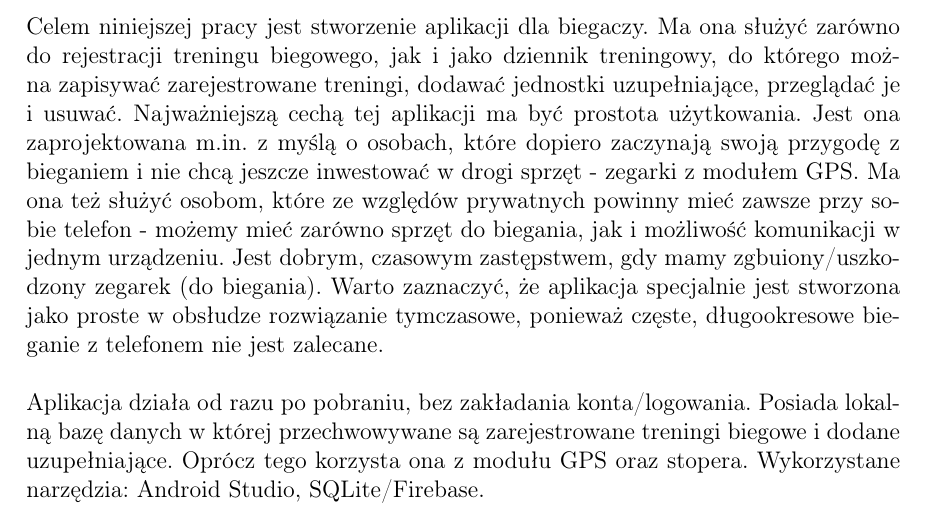
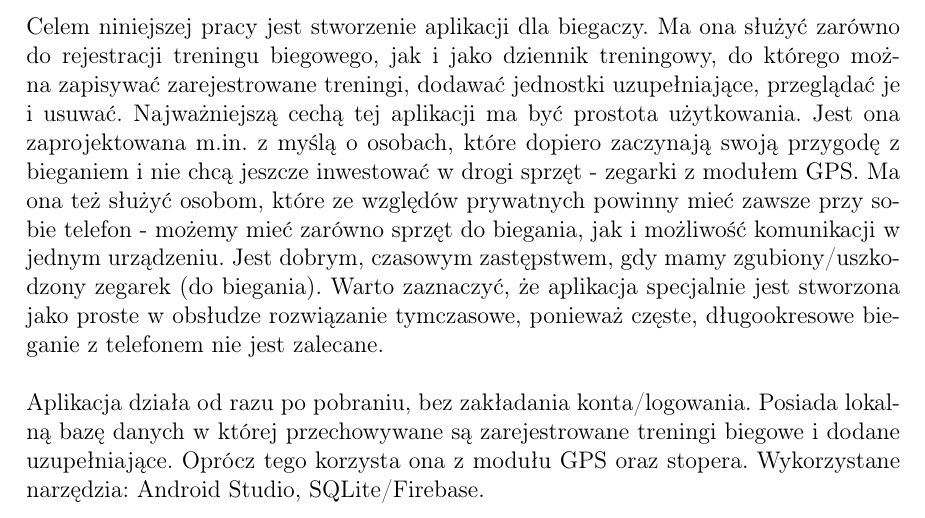
Before and after one commit to NowackaAnna/Praca-Dyplomowa, a LaTeX thesis (PracaInżynierska_AnnaBoratyńska.tex): part of page 3 of 3, cut so that both start at the same text. Compiled offline with pdfLaTeX.

Commit message:
Add files via upload

```diff
--- a/PracaInżynierska_AnnaBoratyńska.tex
+++ b/PracaInżynierska_AnnaBoratyńska.tex
@@ -131,6 +131,6 @@ Mobile application to recording runner's trening with training's diary function.
 	\Large \textbf{Streszczenie}
 \end{flushleft}
 \vspace{1cm}
-Celem niniejszej pracy jest stworzenie aplikacji dla biegaczy. Ma ona służyć zarówno do rejestracji treningu biegowego, jak i jako dziennik treningowy, do którego można zapisywać zarejestrowane treningi, dodawać jednostki uzupełniające, przeglądać je i usuwać. Najważniejszą cechą tej aplikacji ma być prostota użytkowania. Jest ona zaprojektowana m.in. z myślą o osobach, które dopiero zaczynają swoją przygodę z bieganiem i nie chcą jeszcze inwestować w drogi sprzęt - zegarki z modułem GPS. Ma ona też służyć osobom, które ze względów prywatnych powinny mieć zawsze przy sobie telefon - możemy mieć zarówno sprzęt do biegania, jak i możliwość komunikacji w jednym urządzeniu. Jest dobrym, czasowym zastępstwem, gdy mamy zgbuiony/uszkodzony zegarek (do biegania). Warto zaznaczyć, że aplikacja specjalnie jest stworzona jako proste w obsłudze rozwiązanie tymczasowe, ponieważ częste, długookresowe bieganie z telefonem nie jest zalecane.\\ \\
-Aplikacja działa od razu po pobraniu, bez zakładania konta/logowania. Posiada lokalną bazę danych w której przechwowywane są zarejestrowane treningi biegowe i dodane uzupełniające. Oprócz tego korzysta ona z modułu GPS oraz stopera. Wykorzystane narzędzia: Android Studio, SQLite/Firebase.
+Celem niniejszej pracy jest stworzenie aplikacji dla biegaczy. Ma ona służyć zarówno do rejestracji treningu biegowego, jak i jako dziennik treningowy, do którego można zapisywać zarejestrowane treningi, dodawać jednostki uzupełniające, przeglądać je i usuwać. Najważniejszą cechą tej aplikacji ma być prostota użytkowania. Jest ona zaprojektowana m.in. z myślą o osobach, które dopiero zaczynają swoją przygodę z bieganiem i nie chcą jeszcze inwestować w drogi sprzęt - zegarki z modułem GPS. Ma ona też służyć osobom, które ze względów prywatnych powinny mieć zawsze przy sobie telefon - możemy mieć zarówno sprzęt do biegania, jak i możliwość komunikacji w jednym urządzeniu. Jest dobrym, czasowym zastępstwem, gdy mamy zgubiony/uszkodzony zegarek (do biegania). Warto zaznaczyć, że aplikacja specjalnie jest stworzona jako proste w obsłudze rozwiązanie tymczasowe, ponieważ częste, długookresowe bieganie z telefonem nie jest zalecane.\\ \\
+Aplikacja działa od razu po pobraniu, bez zakładania konta/logowania. Posiada lokalną bazę danych w której przechowywane są zarejestrowane treningi biegowe i dodane uzupełniające. Oprócz tego korzysta ona z modułu GPS oraz stopera. Wykorzystane narzędzia: Android Studio, SQLite/Firebase.
 \end{document}
```
Also changed, not shown: PracaInżynierska_AnnaBoratyńska.pdf.
